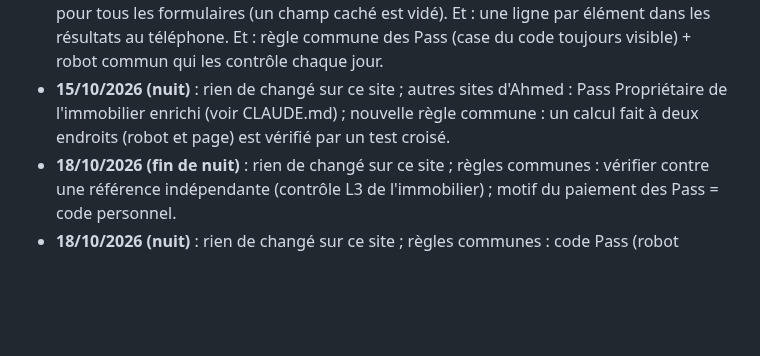
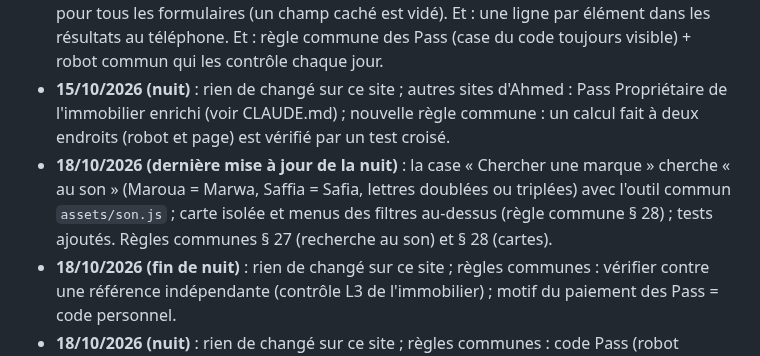
Before and after one commit to Ah6259/prix-eaux-tunisie, a Markdown page: README.md, the part around the change. Rendered like a GitHub page; blank space fills up the shorter version.

Commit message:
Update workflow : recherche au son et cartes (README, guide)
Co-Authored-By: Claude Opus 5.5 <noreply@anthropic.com>
Claude-Session: https://claude.ai/code/session_01Pn9pXSsBJpJBqDP2AaPXNZ

```diff
--- a/README.md
+++ b/README.md
@@ -216,6 +216,7 @@ filtres, MAJ de nuit, historique, alertes Telegram, SEO, GoatCounter) pour d'aut
 - **18/10/2026 (soir)** : test « chaque image d'un autre site est autorisée par la CSP » (VS.9) ; règle commune « même chiffre, même verdict partout » : après chaque amélioration d'un calcul, revérifier toutes les pages qui l'affichent.
 - **18/10/2026 (nuit)** : règle commune « un lieu vague n'est jamais un lieu précis » (une seule vérification pour toutes les sources, garde quotidien). Et : une seule règle des champs pour tous les formulaires (un champ caché est vidé). Et : une ligne par élément dans les résultats au téléphone. Et : règle commune des Pass (case du code toujours visible) + robot commun qui les contrôle chaque jour.
 - **15/10/2026 (nuit)** : rien de changé sur ce site ; autres sites d'Ahmed : Pass Propriétaire de l'immobilier enrichi (voir CLAUDE.md) ; nouvelle règle commune : un calcul fait à deux endroits (robot et page) est vérifié par un test croisé.
+- **18/10/2026 (dernière mise à jour de la nuit)** : la case « Chercher une marque » cherche « au son » (Maroua = Marwa, Saffia = Safia, lettres doublées ou triplées) avec l'outil commun `assets/son.js` ; carte isolée et menus des filtres au-dessus (règle commune § 28) ; tests ajoutés. Règles communes § 27 (recherche au son) et § 28 (cartes).
 - **18/10/2026 (fin de nuit)** : rien de changé sur ce site ; règles communes : vérifier contre une référence indépendante (contrôle L3 de l'immobilier) ; motif du paiement des Pass = code personnel.
 - **18/10/2026 (nuit)** : rien de changé sur ce site ; règles communes : code Pass (robot commun, 10 pages) et lieux (une « délégation » affichée est toujours officielle ; Djerba et les villes partagées = groupes ; la carte suit le filtre).
 - **15/10/2026** : rien de changé sur ce site ; règles générales ajoutées pour tous les sites (chiffres jamais devinés, porte unique des données sûres pour les IA, prix de plus de 6 mois jamais utilisés).
```
Also changed, not shown: les etapes de creation de ce site eaux tunisie.md (+6 -0 lines).
